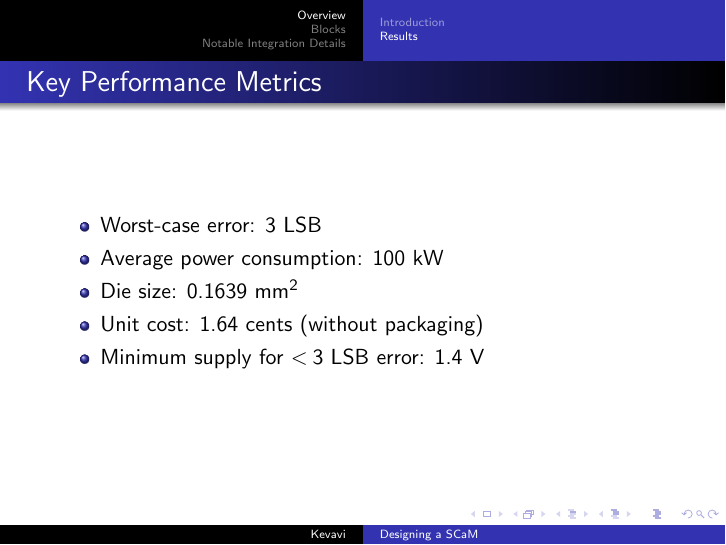
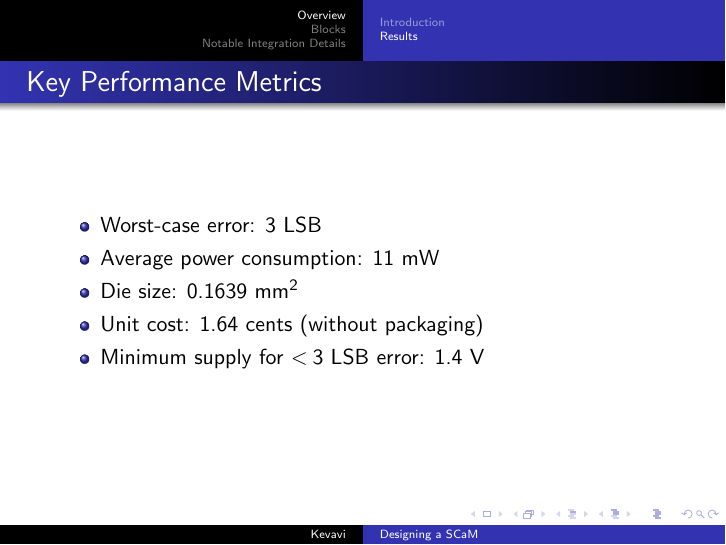
Before and after one commit to aviralpandey/SCaM, LaTeX slides (presentation-3.tex): page 7 of 41. Compiled offline with pdfLaTeX.

Commit message:
Update power consumption

```diff
--- a/presentation-3.tex
+++ b/presentation-3.tex
@@ -98,7 +98,7 @@
 \begin{frame}{Key Performance Metrics}
 \begin{itemize}
     \item Worst-case error: 3 LSB
-    \item Average power consumption: 100 kW
+    \item Average power consumption: 11 mW
     \item Die size: 0.1639 mm$^2$
     \item Unit cost: 1.64 cents (without packaging)
     \item Minimum supply for $<3$ LSB error: 1.4 V
```
